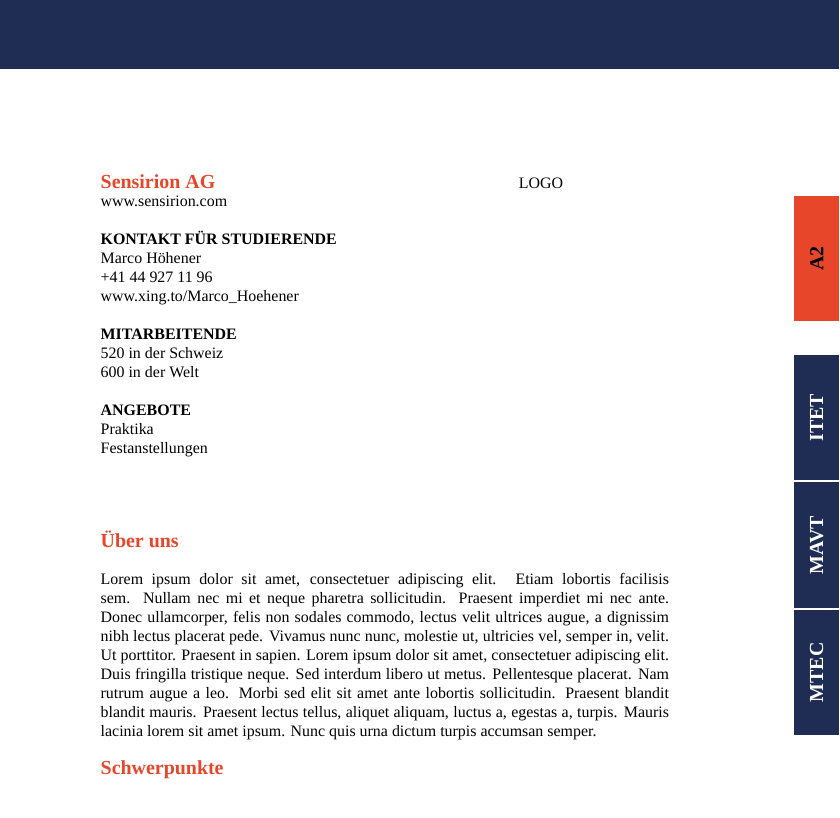
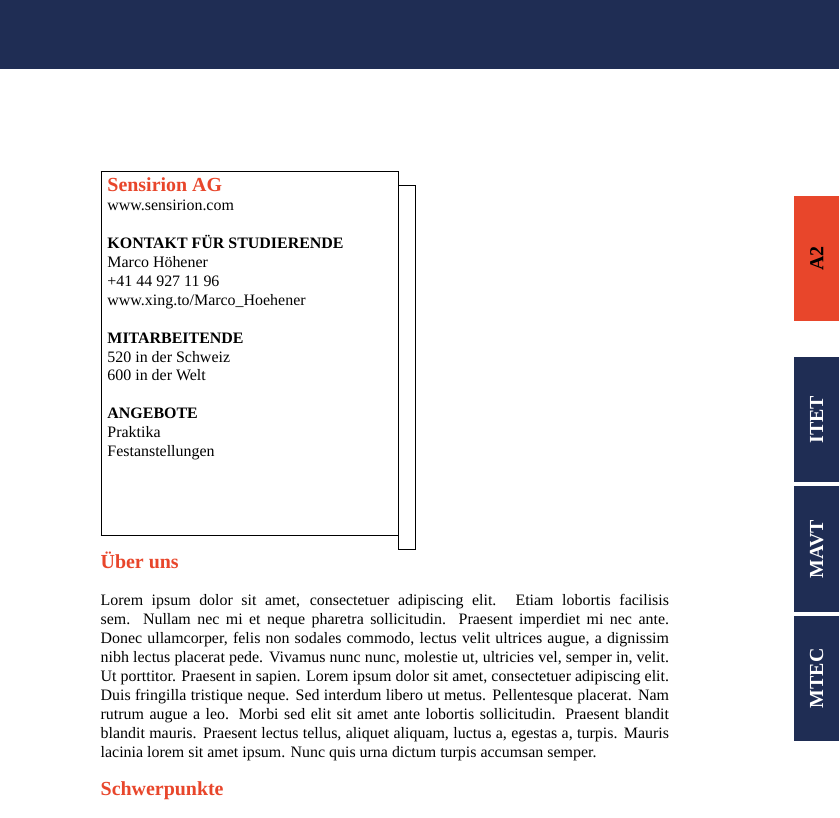
Before and after one commit to amiv-eth/amivtex, a LaTeX problem sheet (examples/amivbooklet_example.tex): part of the page, cut so that both start at the same text. Compiled offline with XeLaTeX; a missing font is replaced by an installed copy or a similar font.

Commit message:
booklet updates, boxes on side are now better

```diff
--- a/examples/amivbooklet_example.tex
+++ b/examples/amivbooklet_example.tex
@@ -10,6 +10,8 @@
 \setsansfont{DINPro}
 
 \usepackage{graphicx}
+
+\usepackage{float}
 
 \usepackage{xcolor}
 \definecolor{copperred}{rgb}{0.910, 0.274, 0.169}
@@ -44,20 +68,21 @@
 \begin{document}
 
 \setlength{\parindent}{0pt}
+%asdasd5
+%\clearpage
 
-\begin{minipage}[t][\textheight][t]{\textwidth}  %Keep content on one page
-\marginnote{%
-	\rotatebox{90}{\amivbox{copperred}{2cm}{0.6cm}{A2}}\\
-	\vspace{2em}
-	\rotatebox{90}{\amivbox[white]{petrolblue}{2cm}{0.6cm}{ITET}}\\
-	\rotatebox{90}{\amivbox[white]{petrolblue}{2cm}{0.6cm}{MAVT}}\\
-	\rotatebox{90}{\amivbox[white]{petrolblue}{2cm}{0.6cm}{MTEC}}\\
-}
-
-\begin{minipage}[t][0.4\textheight][t]{0.6\textwidth}
+%\begin{minipage}[t][\textheight][t]{\textwidth}  %Keep content on one page
+% Sidebar
+\boothbox{A2}
+\itetbox
+\mavtbox
+\mtecbox
+% Company Info
+\fbox{%
+\begin{minipage}[t][0.4\textheight][t]{0.5\textwidth}
 \textbf{\large \color{copperred} Sensirion AG }\\
 www.sensirion.com\\
-
+\underline{}
 
 \textbf{KONTAKT FÜR STUDIERENDE}\\
 Marco Höhener\\
@@ -72,14 +97,19 @@
 \textbf{ANGEBOTE}\\
 Praktika\\
 Festanstellungen\\
+\end{minipage}%
+}%
+% Logo
+\fbox{%
+\begin{minipage}[t][0.4\textheight][t]{0.45\textwidth}
+%\begin{figure}[H]
+%\centering
+%\includegraphics[width=\textwidth, height=0.4\textheight, keepaspectratio]{amiv.png}
+%\end{figure}%
+\end{minipage}
+}
 
-\end{minipage}%
-\begin{minipage}[t][0.4\textheight][t]{0.35\textwidth}
-\centering
-LOGO
-
-
-\end{minipage}
+% Text
 \begin{minipage}[t][0.55\textheight][t]{\textwidth}
 \textbf{\large \color{copperred} Über uns }\\\\
 \blindtext\\
```
Also changed, not shown: examples/amivbooklet_example.tex (24 more changed lines).
